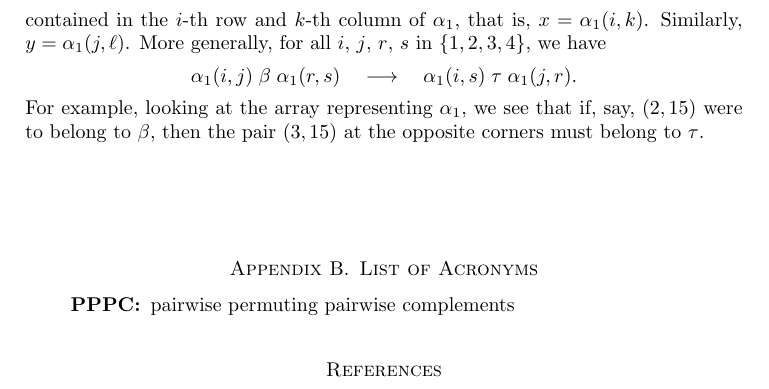
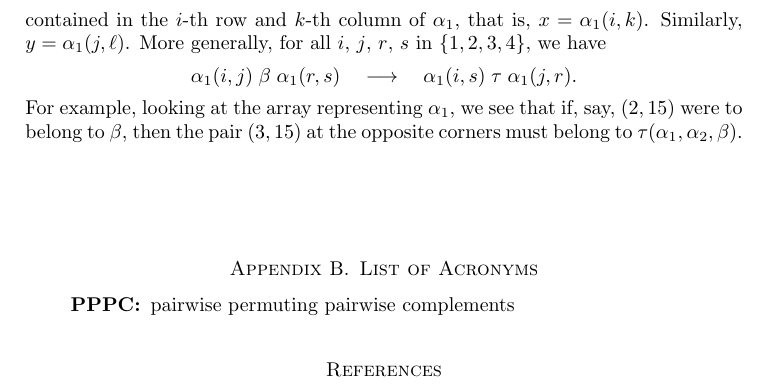
Before and after one commit to williamdemeo/PalfySaxlProblem, a LaTeX paper (PalfySaxlProblem.tex): part of page 8 of 8, cut so that both start at the same text. Compiled offline with pdfLaTeX.

Commit message:
minor mod

```diff
--- a/PalfySaxlProblem.tex
+++ b/PalfySaxlProblem.tex
@@ -833,7 +833,7 @@ $i$, $j$, $r$, $s$ in $\{1, 2, 3, 4\}$, we have
 \]
 For example, looking at the array representing $\alpha_1$, we see that if, say,
 $(2,15)$ were to belong to $\beta$, then the pair $(3,15)$ at
-the opposite corners must belong to $\tau$. % = \tau(\alpha_1, \alpha_2, \beta)$.
+the opposite corners must belong to $\tau(\alpha_1, \alpha_2, \beta)$.
 
 \vskip2cm
 
```
Also changed, not shown: PalfySaxlProblem.pdf.
